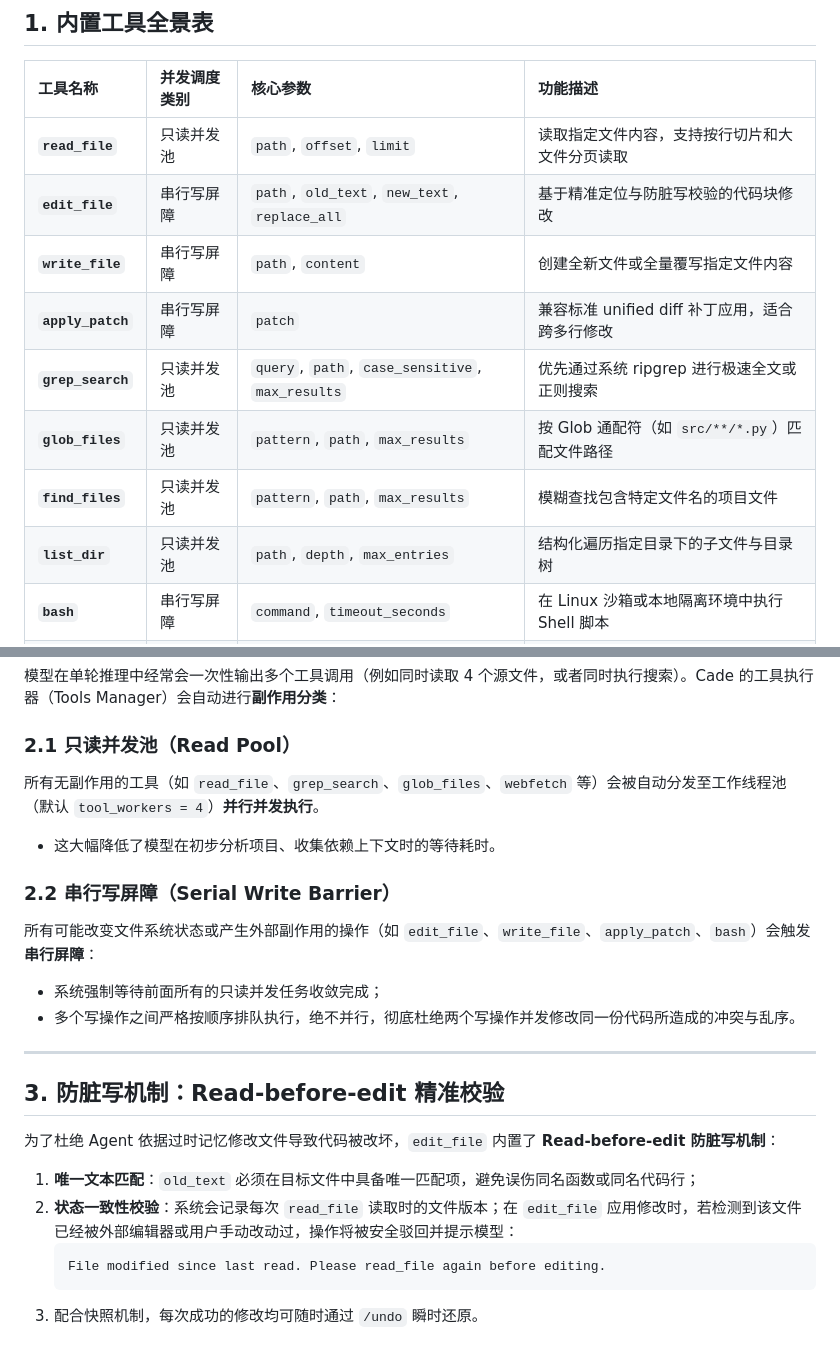
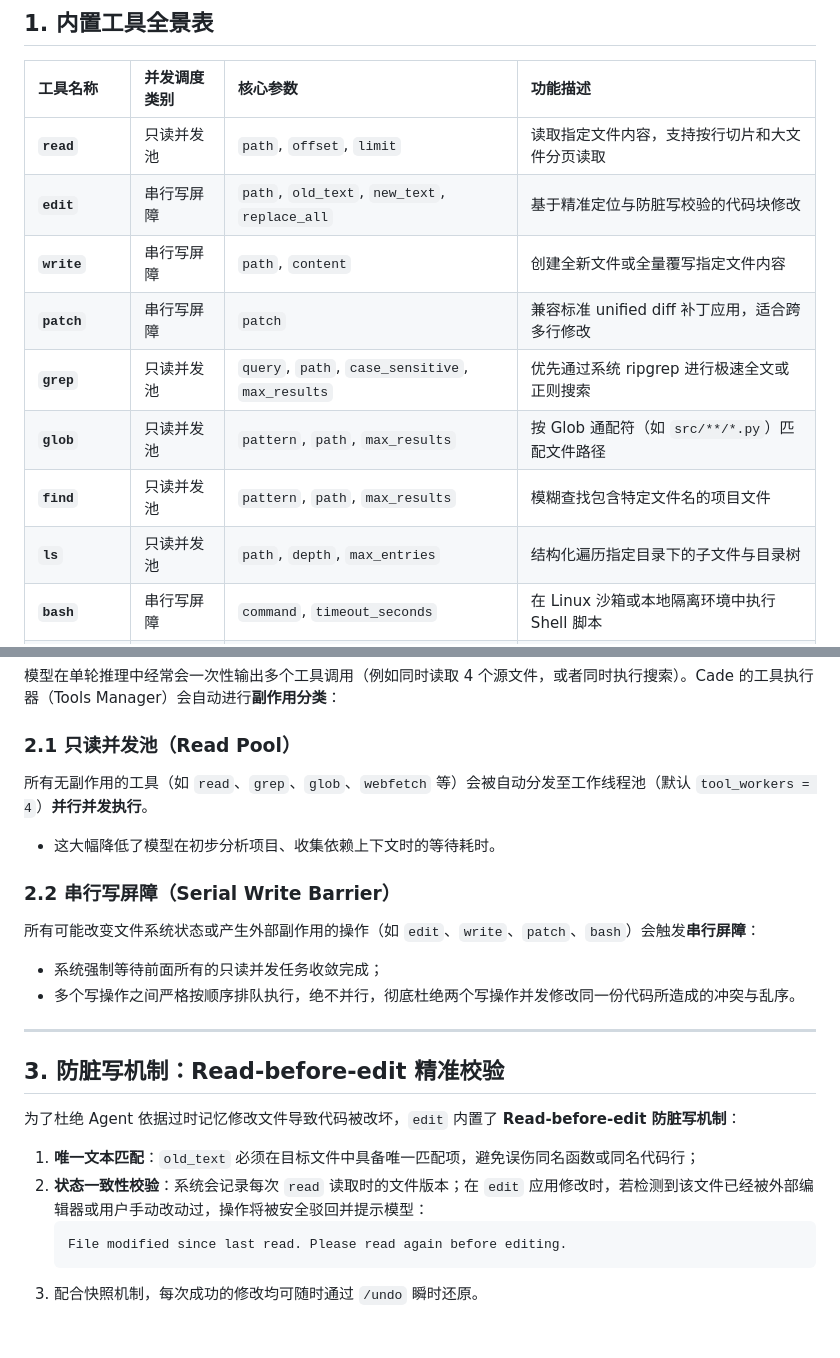
Before and after one commit to reddishJade/cade, a Markdown page: docs/guide/tools.md, 2 parts joined by grey strips. Rendered like a GitHub page.

Commit message:
docs: migrate public tool protocol names

````diff
--- a/docs/guide/tools.md
+++ b/docs/guide/tools.md
@@ -8,14 +8,14 @@ Cade 内置了一套精简、高效且具备防并发冲突特性的编码工具
 
 | 工具名称 | 并发调度类别 | 核心参数 | 功能描述 |
 | :--- | :--- | :--- | :--- |
-| **`read_file`** | 只读并发池 | `path`, `offset`, `limit` | 读取指定文件内容，支持按行切片和大文件分页读取 |
-| **`edit_file`** | 串行写屏障 | `path`, `old_text`, `new_text`, `replace_all` | 基于精准定位与防脏写校验的代码块修改 |
-| **`write_file`** | 串行写屏障 | `path`, `content` | 创建全新文件或全量覆写指定文件内容 |
-| **`apply_patch`** | 串行写屏障 | `patch` | 兼容标准 unified diff 补丁应用，适合跨多行修改 |
-| **`grep_search`** | 只读并发池 | `query`, `path`, `case_sensitive`, `max_results` | 优先通过系统 ripgrep 进行极速全文或正则搜索 |
-| **`glob_files`** | 只读并发池 | `pattern`, `path`, `max_results` | 按 Glob 通配符（如 `src/**/*.py`）匹配文件路径 |
-| **`find_files`** | 只读并发池 | `pattern`, `path`, `max_results` | 模糊查找包含特定文件名的项目文件 |
-| **`list_dir`** | 只读并发池 | `path`, `depth`, `max_entries` | 结构化遍历指定目录下的子文件与目录树 |
+| **`read`** | 只读并发池 | `path`, `offset`, `limit` | 读取指定文件内容，支持按行切片和大文件分页读取 |
+| **`edit`** | 串行写屏障 | `path`, `old_text`, `new_text`, `replace_all` | 基于精准定位与防脏写校验的代码块修改 |
+| **`write`** | 串行写屏障 | `path`, `content` | 创建全新文件或全量覆写指定文件内容 |
+| **`patch`** | 串行写屏障 | `patch` | 兼容标准 unified diff 补丁应用，适合跨多行修改 |
+| **`grep`** | 只读并发池 | `query`, `path`, `case_sensitive`, `max_results` | 优先通过系统 ripgrep 进行极速全文或正则搜索 |
+| **`glob`** | 只读并发池 | `pattern`, `path`, `max_results` | 按 Glob 通配符（如 `src/**/*.py`）匹配文件路径 |
+| **`find`** | 只读并发池 | `pattern`, `path`, `max_results` | 模糊查找包含特定文件名的项目文件 |
+| **`ls`** | 只读并发池 | `path`, `depth`, `max_entries` | 结构化遍历指定目录下的子文件与目录树 |
 | **`bash`** | 串行写屏障 | `command`, `timeout_seconds` | 在 Linux 沙箱或本地隔离环境中执行 Shell 脚本 |
 | **`webfetch`** | 只读并发池 | `url`, `selector` | 抓取指定网页文档内容，提取纯文本或 Markdown |
 | **`websearch`** | 只读并发池 | `query` | 调用搜索引擎检索外部最新开源库文档与问题解法 |
@@ -29,11 +29,11 @@ Cade 内置了一套精简、高效且具备防并发冲突特性的编码工具
 模型在单轮推理中经常会一次性输出多个工具调用（例如同时读取 4 个源文件，或者同时执行搜索）。Cade 的工具执行器（Tools Manager）会自动进行**副作用分类**：
 
 ### 2.1 只读并发池（Read Pool）
-所有无副作用的工具（如 `read_file`、`grep_search`、`glob_files`、`webfetch` 等）会被自动分发至工作线程池（默认 `tool_workers = 4`）**并行并发执行**。
+所有无副作用的工具（如 `read`、`grep`、`glob`、`webfetch` 等）会被自动分发至工作线程池（默认 `tool_workers = 4`）**并行并发执行**。
 - 这大幅降低了模型在初步分析项目、收集依赖上下文时的等待耗时。
 
 ### 2.2 串行写屏障（Serial Write Barrier）
-所有可能改变文件系统状态或产生外部副作用的操作（如 `edit_file`、`write_file`、`apply_patch`、`bash`）会触发**串行屏障**：
+所有可能改变文件系统状态或产生外部副作用的操作（如 `edit`、`write`、`patch`、`bash`）会触发**串行屏障**：
 - 系统强制等待前面所有的只读并发任务收敛完成；
 - 多个写操作之间严格按顺序排队执行，绝不并行，彻底杜绝两个写操作并发修改同一份代码所造成的冲突与乱序。
 
@@ -41,11 +41,11 @@ Cade 内置了一套精简、高效且具备防并发冲突特性的编码工具
 
 ## 3. 防脏写机制：Read-before-edit 精准校验
 
-为了杜绝 Agent 依据过时记忆修改文件导致代码被改坏，`edit_file` 内置了 **Read-before-edit 防脏写机制**：
+为了杜绝 Agent 依据过时记忆修改文件导致代码被改坏，`edit` 内置了 **Read-before-edit 防脏写机制**：
 
 1. **唯一文本匹配**：`old_text` 必须在目标文件中具备唯一匹配项，避免误伤同名函数或同名代码行；
-2. **状态一致性校验**：系统会记录每次 `read_file` 读取时的文件版本；在 `edit_file` 应用修改时，若检测到该文件已经被外部编辑器或用户手动改动过，操作将被安全驳回并提示模型：
+2. **状态一致性校验**：系统会记录每次 `read` 读取时的文件版本；在 `edit` 应用修改时，若检测到该文件已经被外部编辑器或用户手动改动过，操作将被安全驳回并提示模型：
    ```text
-   File modified since last read. Please read_file again before editing.
+   File modified since last read. Please read again before editing.
    ```
 3. 配合快照机制，每次成功的修改均可随时通过 `/undo` 瞬时还原。
````
